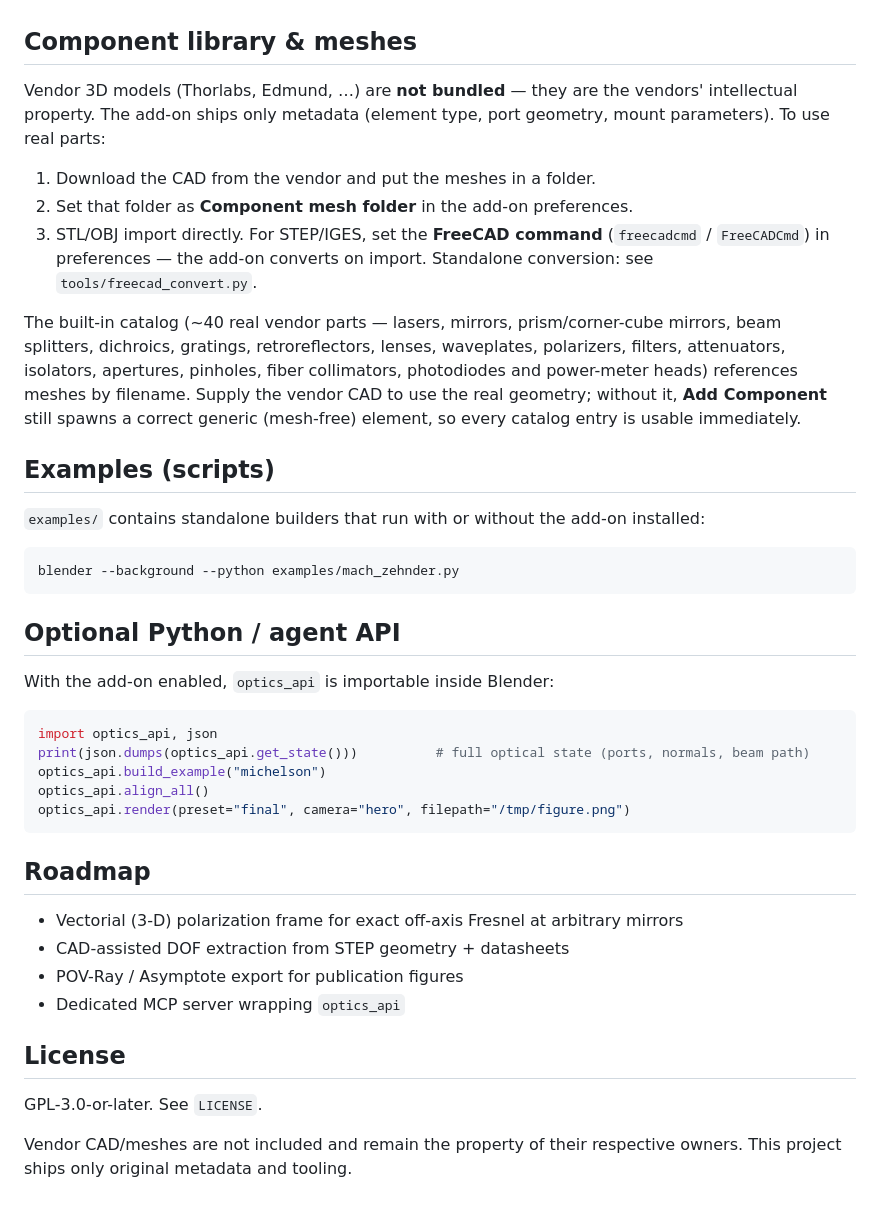
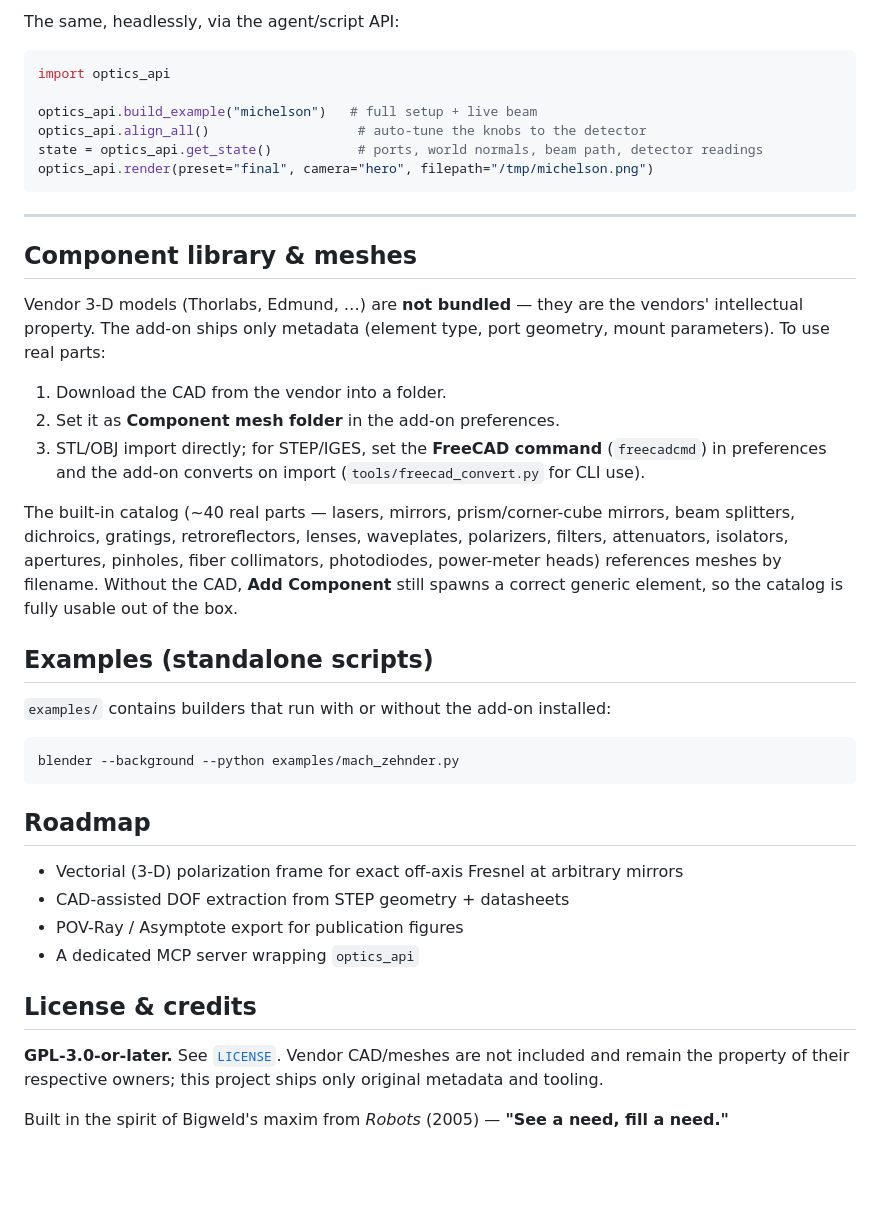
Before and after one commit to emircbngl/blender-optics-simulator, a Markdown page: README.md, the part around one of its changes. Rendered like a GitHub page; blank space fills up the shorter version.

````diff
--- a/README.md
+++ b/README.md
@@ -92,42 +129,39 @@ blender --command extension validate optical_alignment_sim
+The same, headlessly, via the agent/script API:
+
+```python
+import optics_api
+
+optics_api.build_example("michelson")   # full setup + live beam
+optics_api.align_all()                   # auto-tune the knobs to the detector
+state = optics_api.get_state()           # ports, world normals, beam path, detector readings
+optics_api.render(preset="final", camera="hero", filepath="/tmp/michelson.png")
+```
+
+---
 
 ## Component library & meshes
 
-Vendor 3D models (Thorlabs, Edmund, …) are **not bundled** — they are the vendors'
-intellectual property. The add-on ships only metadata (element type, port geometry,
-mount parameters). To use real parts:
+Vendor 3-D models (Thorlabs, Edmund, …) are **not bundled** — they are the vendors'
+intellectual property. The add-on ships only metadata (element type, port geometry, mount
+parameters). To use real parts:
 
-1. Download the CAD from the vendor and put the meshes in a folder.
-2. Set that folder as **Component mesh folder** in the add-on preferences.
-3. STL/OBJ import directly. For STEP/IGES, set the **FreeCAD command**
-   (`freecadcmd` / `FreeCADCmd`) in preferences — the add-on converts on import.
-   Standalone conversion: see `tools/freecad_convert.py`.
+1. Download the CAD from the vendor into a folder.
+2. Set it as **Component mesh folder** in the add-on preferences.
+3. STL/OBJ import directly; for STEP/IGES, set the **FreeCAD command** (`freecadcmd`) in
+   preferences and the add-on converts on import (`tools/freecad_convert.py` for CLI use).
 
-The built-in catalog (~40 real vendor parts — lasers, mirrors, prism/corner-cube
-mirrors, beam splitters, dichroics, gratings, retroreflectors, lenses, waveplates,
-polarizers, filters, attenuators, isolators, apertures, pinholes, fiber collimators,
-photodiodes and power-meter heads) references meshes by filename. Supply the vendor
-CAD to use the real geometry; without it, **Add Component** still spawns a correct
-generic (mesh-free) element, so every catalog entry is usable immediately.
+The built-in catalog (~40 real parts — lasers, mirrors, prism/corner-cube mirrors, beam
+splitters, dichroics, gratings, retroreflectors, lenses, waveplates, polarizers, filters,
+attenuators, isolators, apertures, pinholes, fiber collimators, photodiodes, power-meter
+heads) references meshes by filename. Without the CAD, **Add Component** still spawns a
+correct generic element, so the catalog is fully usable out of the box.
 
-## Examples (scripts)
+## Examples (standalone scripts)
 
-`examples/` contains standalone builders that run with or without the add-on
-installed:
+`examples/` contains builders that run with or without the add-on installed:
 
 ```bash
 blender --background --python examples/mach_zehnder.py
-```
-
-## Optional Python / agent API
-
-With the add-on enabled, `optics_api` is importable inside Blender:
-
-```python
-import optics_api, json
-print(json.dumps(optics_api.get_state()))          # full optical state (ports, normals, beam path)
-optics_api.build_example("michelson")
-optics_api.align_all()
-optics_api.render(preset="final", camera="hero", filepath="/tmp/figure.png")
 ```
 
 ## Roadmap
@@ -135,11 +169,11 @@ optics_api.render(preset="final", camera="hero", filepath="/tmp/figure.png")
 - Vectorial (3-D) polarization frame for exact off-axis Fresnel at arbitrary mirrors
 - CAD-assisted DOF extraction from STEP geometry + datasheets
 - POV-Ray / Asymptote export for publication figures
-- Dedicated MCP server wrapping `optics_api`
+- A dedicated MCP server wrapping `optics_api`
 
-## License
+## License & credits
 
-GPL-3.0-or-later. See `LICENSE`.
+**GPL-3.0-or-later.** See [`LICENSE`](LICENSE). Vendor CAD/meshes are not included and remain
+the property of their respective owners; this project ships only original metadata and tooling.
 
-Vendor CAD/meshes are not included and remain the property of their respective
-owners. This project ships only original metadata and tooling.
+Built in the spirit of Bigweld's maxim from *Robots* (2005) — **"See a need, fill a need."**
````
Also changed, not shown: other parts of README.md (+107 -70 lines).
